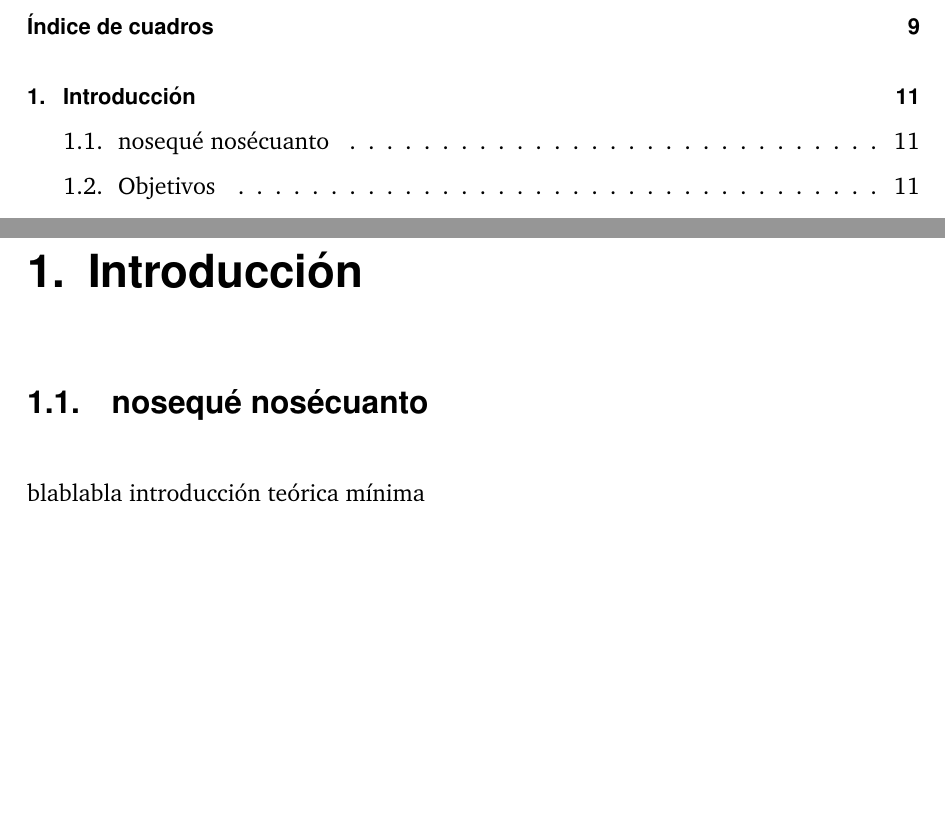
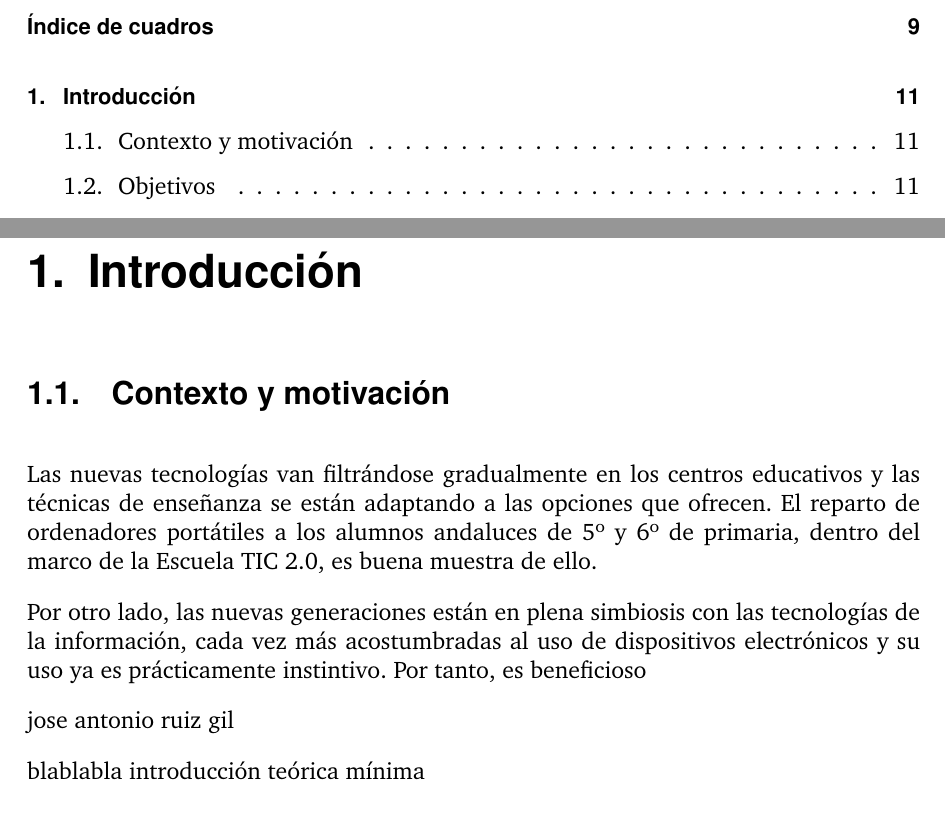
Before and after one commit to jim246/oflute, a LaTeX book (memoria/own/memoria.tex, which reads memoria/own/1.introduc/introduccion.tex): two parts of pages 5 and 11 of 38, joined at a grey line, cut so that both start at the same text, the shorter picture padded with empty space. Compiled offline with pdfLaTeX.

Commit message:
Empezando a escribir la introducción...

```diff
--- a/memoria/own/1.introduc/introduccion.tex
+++ b/memoria/own/1.introduc/introduccion.tex
@@ -1,4 +1,17 @@
-\section{nosequé nosécuanto}
+\section{Contexto y motivación}
+Las nuevas tecnologías van filtrándose gradualmente en los centros
+educativos y las técnicas de enseñanza se están adaptando a las
+opciones que ofrecen. El reparto de ordenadores portátiles a los
+alumnos andaluces de 5º y 6º de primaria, dentro del marco de la
+Escuela TIC 2.0, es buena muestra de ello.
+
+Por otro lado, las nuevas generaciones están en plena simbiosis con
+las tecnologías de la información, cada vez más acostumbradas al uso
+de dispositivos electrónicos y su uso ya es prácticamente
+instintivo. Por tanto, es beneficioso
+
+jose antonio ruiz gil
+
 blablabla introducción teórica mínima
 
 \section{Objetivos}
```
Also changed, not shown: memoria/memoriaPablo.pdf (added), memoria/own/memoria.pdf (deleted).
